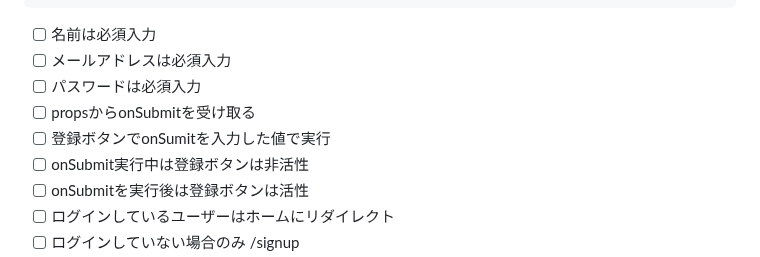
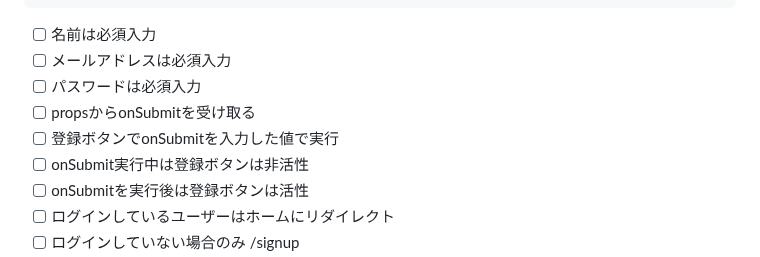
Before and after one commit to sh-okada/practice-tdd, a Markdown page: nextjs/app/TODO.md, the part around the change. Rendered like a GitHub page.

Commit message:
TODO.md を更新

```diff
--- a/nextjs/app/TODO.md
+++ b/nextjs/app/TODO.md
@@ -58,7 +58,7 @@ https://github.com/sh-okada/practice-tdd/issues/2
 - [ ] メールアドレスは必須入力
 - [ ] パスワードは必須入力
 - [ ] propsからonSubmitを受け取る
-- [ ] 登録ボタンでonSumitを入力した値で実行
+- [ ] 登録ボタンでonSubmitを入力した値で実行
 - [ ] onSubmit実行中は登録ボタンは非活性
 - [ ] onSubmitを実行後は登録ボタンは活性
 - [ ] ログインしているユーザーはホームにリダイレクト
```
